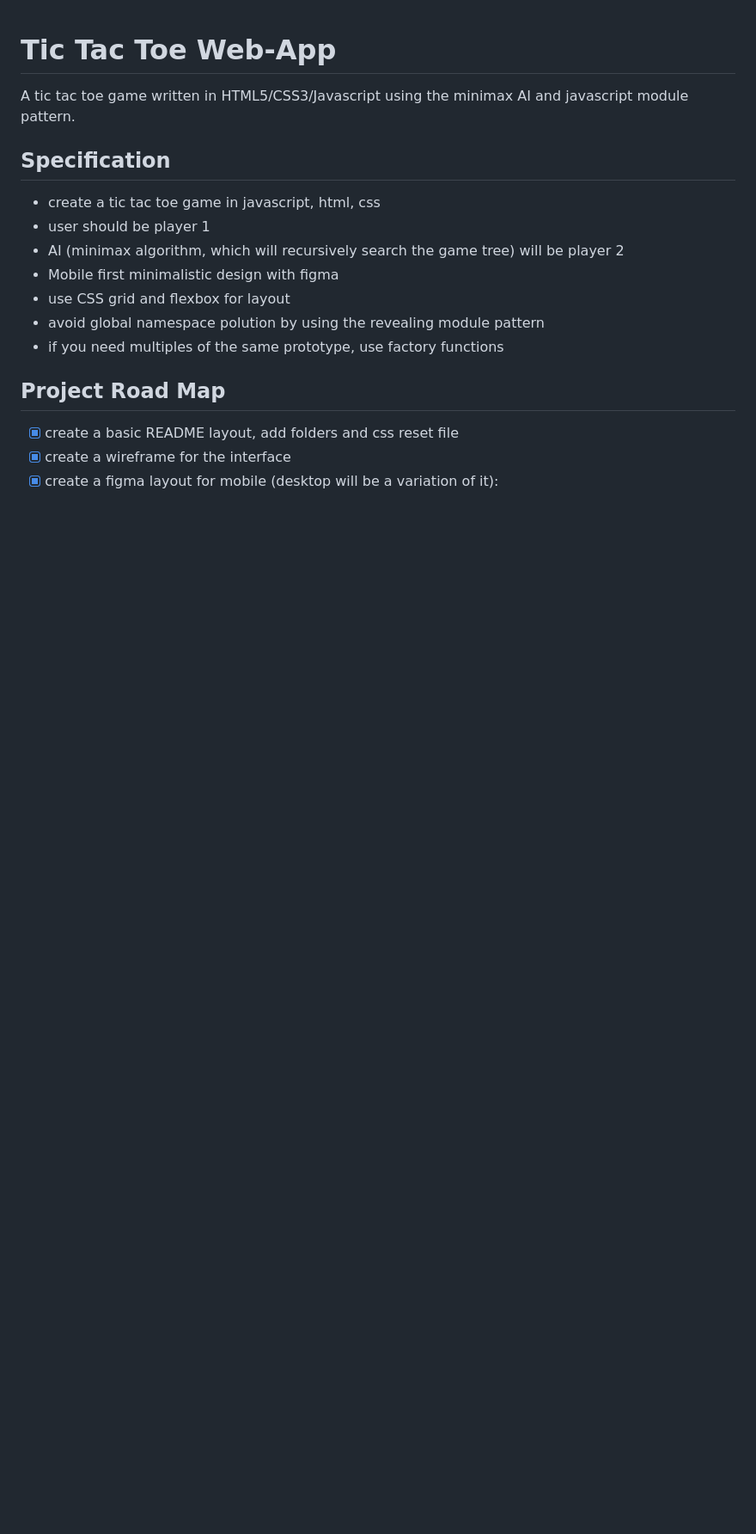
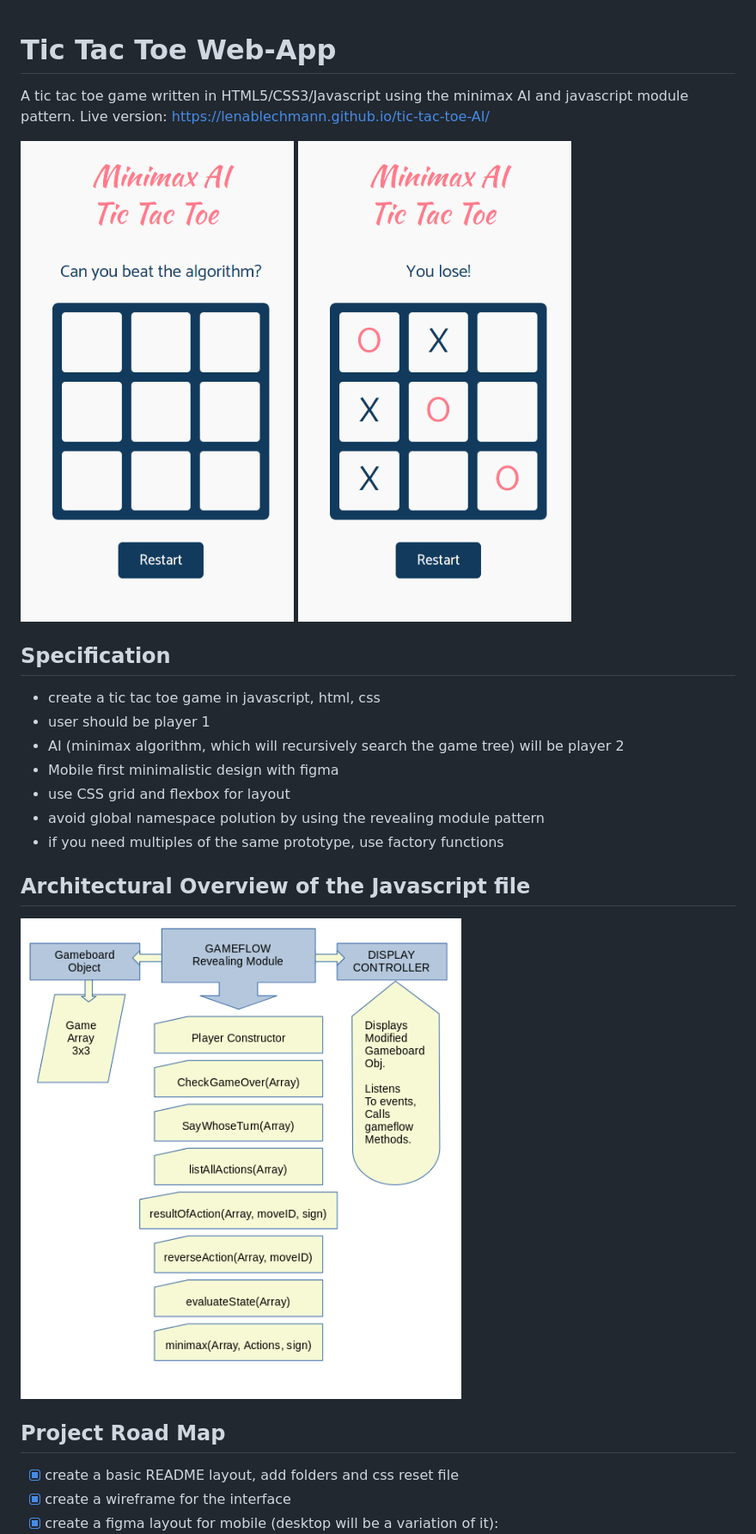
Before and after one commit to lenablechmann/tic-tac-toe-AI, a Markdown page: README.md, the part around the change printed below. Shown: that part at 86% size. Drawn GitHub-style; pictures changed too: images/architecture.png (added), images/ticTacToeEnd.png (added), images/ticTacToeStart.png (added); blank space fills up the shorter version.

Commit message:
add architectural overview, screenshots and live link

```diff
--- a/README.md
+++ b/README.md
@@ -1,5 +1,8 @@
 # Tic Tac Toe Web-App
-A tic tac toe game written in HTML5/CSS3/Javascript using the minimax AI and javascript module pattern.
+A tic tac toe game written in HTML5/CSS3/Javascript using the minimax AI and javascript module pattern. Live version: https://lenablechmann.github.io/tic-tac-toe-AI/
+
+![Tic Tac Toe Starting Screen](images/ticTacToeStart.png)
+![Tic Tac Toe Starting Screen](images/ticTacToeEnd.png)
 
 ## Specification
 - create a tic tac toe game in javascript, html, css
@@ -9,6 +12,9 @@ A tic tac toe game written in HTML5/CSS3/Javascript using the minimax AI and jav
 - use CSS grid and flexbox for layout
 - avoid global namespace polution by using the revealing module pattern
 - if you need multiples of the same prototype, use factory functions
+
+## Architectural Overview of the Javascript file
+![Tic Tac Toe Architectural Overview](images/architecture.png)
 
 ## Project Road Map
 - [x] create a basic README layout, add folders and css reset file
```
Also changed, not shown: other parts of README.md (+5 -5 lines), 1 other file.
